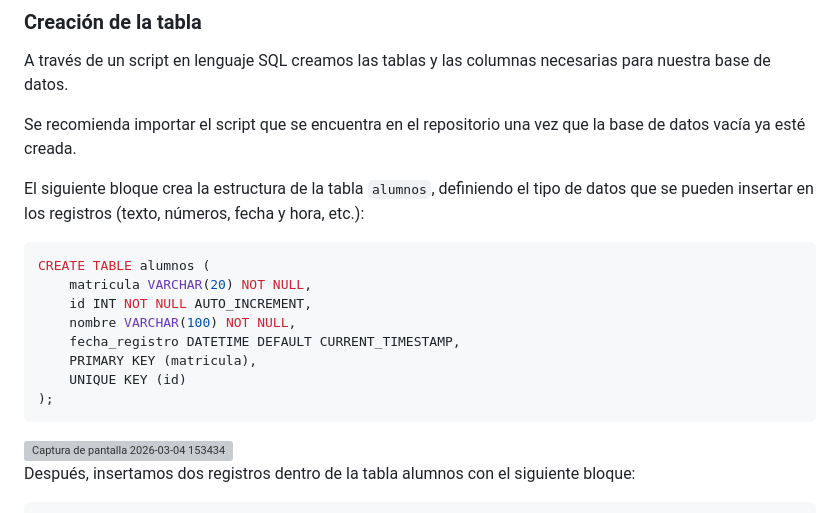
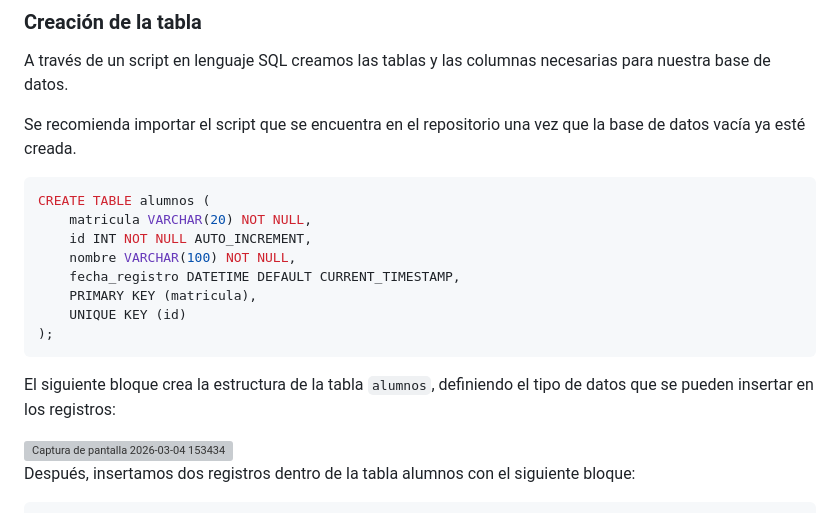
Before and after one commit to angelamartinezrivera/LinuxBitacora, a Markdown page: README.md, the part around the change. Rendered like a GitHub page; grey boxes are pictures that could not be loaded.

````diff
--- a/README.md
+++ b/README.md
@@ -177,8 +177,6 @@ A través de un script en lenguaje SQL creamos las tablas y las columnas necesar
 
 Se recomienda importar el script que se encuentra en el repositorio una vez que la base de datos vacía ya esté creada.
 
-El siguiente bloque crea la estructura de la tabla `alumnos`, definiendo el tipo de datos que se pueden insertar en los registros (texto, números, fecha y hora, etc.):
-
 ```sql
 CREATE TABLE alumnos (
     matricula VARCHAR(20) NOT NULL,
@@ -189,6 +187,7 @@ CREATE TABLE alumnos (
     UNIQUE KEY (id)
 );
 ```
+El siguiente bloque crea la estructura de la tabla `alumnos`, definiendo el tipo de datos que se pueden insertar en los registros:
 
 <img width="960" height="503" alt="Captura de pantalla 2026-03-04 153434" src="https://github.com/user-attachments/assets/7a5f2573-c129-4088-adb3-447697234382" />
 
````
